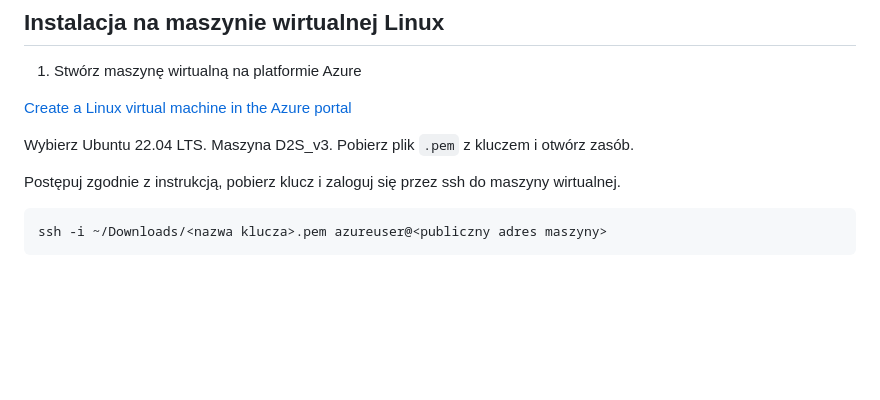
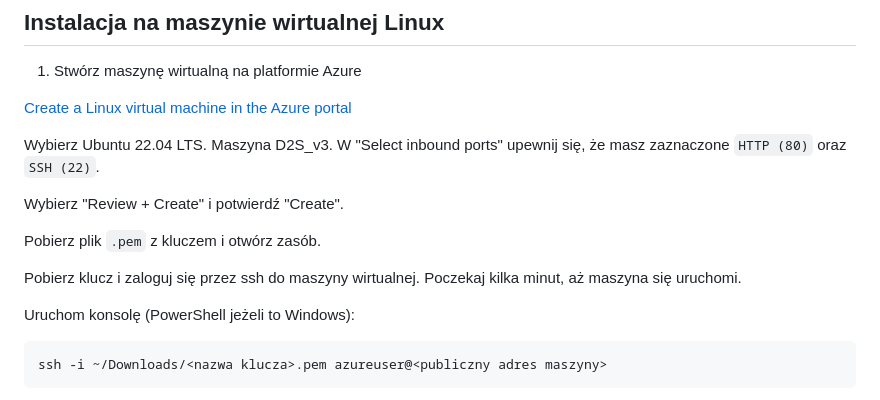
Before and after one commit to wguzik/basic, a Markdown page: basictodo/README.md, the part around the change. Rendered like a GitHub page; blank space fills up the shorter version.

````diff
--- a/basictodo/README.md
+++ b/basictodo/README.md
@@ -59,9 +59,15 @@ http://localhost:3000
 [Create a Linux virtual machine in the Azure portal](https://learn.microsoft.com/en-us/azure/virtual-machines/linux/quick-create-portal?tabs=ubuntu)
 
 Wybierz Ubuntu 22.04 LTS. Maszyna D2S_v3.
+W "Select inbound ports" upewnij się, że masz zaznaczone `HTTP (80)` oraz `SSH (22)`.
+
+Wybierz "Review + Create" i potwierdź "Create".
+
 Pobierz plik `.pem` z kluczem i otwórz zasób.
 
-Postępuj zgodnie z instrukcją, pobierz klucz i zaloguj się przez ssh do maszyny wirtualnej.
+Pobierz klucz i zaloguj się przez ssh do maszyny wirtualnej. Poczekaj kilka minut, aż maszyna się uruchomi.
+
+Uruchom konsolę (PowerShell jeżeli to Windows):
 
 ```bash
 ssh -i ~/Downloads/<nazwa klucza>.pem azureuser@<publiczny adres maszyny>
````
